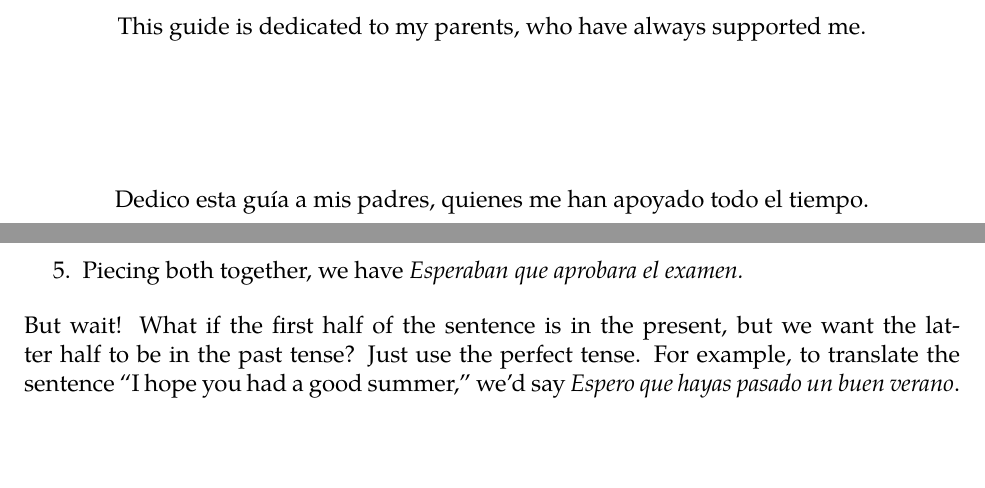
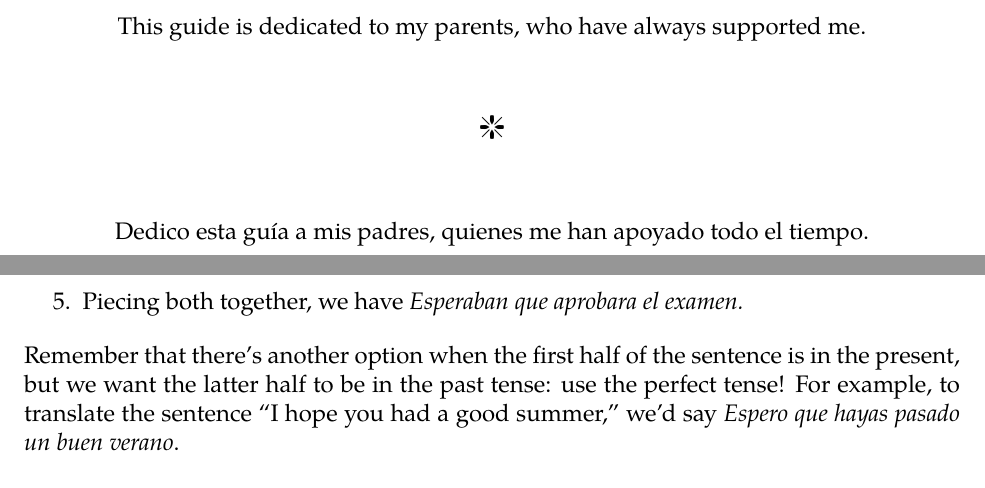
Before and after one commit to krithravi/SubjunctiveGuide, a LaTeX book (main.tex, which reads weirdo.tex): two parts of pages 2 and 20 of 59, joined at a grey line, cut so that both start at the same text. Compiled offline with pdfLaTeX.

Commit message:
formatting changes

```diff
--- a/main.tex
+++ b/main.tex
@@ -6,7 +6,7 @@
 \usepackage[margin=1in]{geometry}
 \usepackage{tgpagella}
 \usepackage[T1]{fontenc}
-
+\usepackage{bbding}
 
 \makeatletter
 \def\l@table{\@dottedtocline{1}{1.5em}{3em}}
@@ -122,9 +122,14 @@
 \maketitle
 \clearpage
 \thispagestyle{plain}
-\par\vspace*{.35\textheight}{\centering This guide is dedicated to my parents, who have always supported me. \\
-\vspace{1in}
-Dedico esta gu\'ia a mis padres, quienes me han apoyado todo el tiempo. \par}
+\par\vspace*{.35\textheight}{
+	\centering
+	This guide is dedicated to my parents, who have always supported me. \\
+	\vspace{0.5in}
+	\Sparkle \\
+
+	\vspace{0.5in}
+	Dedico esta gu\'ia a mis padres, quienes me han apoyado todo el tiempo. \par}
 
 \tableofcontents
 \chapter{Welcome!}
--- a/weirdo.tex
+++ b/weirdo.tex
@@ -71,7 +73,7 @@ Let's do another example with wishes. This time, we're translating the sentence
 	\item Piecing both together, we have \ita{Esperaban que aprobara el examen.}
 \end{enumerate}
 
-But wait! What if the first half of the sentence is in the present, but we want the latter half to be in the past tense? Just use the perfect tense. For example, to translate the sentence ``I hope you had a good summer,'' we'd say \ita{Espero que hayas pasado un buen verano}. \\
+Remember that there's another option when the first half of the sentence is in the present, but we want the latter half to be in the past tense: use the perfect tense! For example, to translate the sentence ``I hope you had a good summer,'' we'd say \ita{Espero que hayas pasado un buen verano}. \\
 
 Finally, let's work through an example that does \underline{not} use the subjunctive. Let's translate the sentence ``He hopes to get into med school.'' \\
 
```
Also changed, not shown: main.pdf, weirdo.tex (6 more changed lines).
